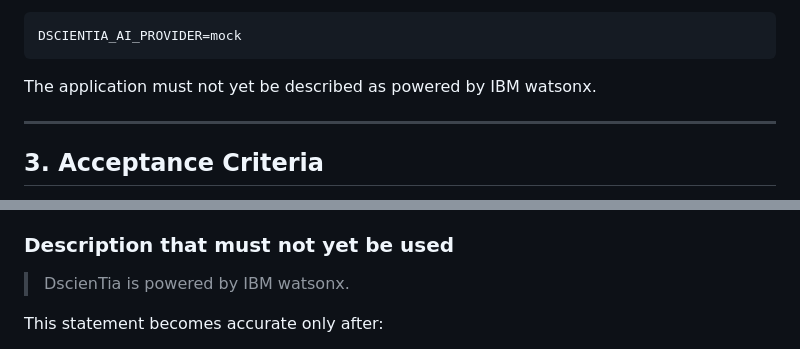
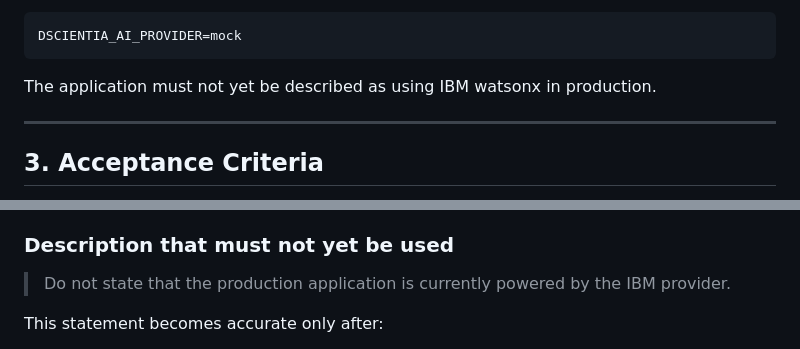
Before and after one commit to littlepasluv/dscientia-mobile, a Markdown page: docs/deployment/MVP-014-Production-Smoke-Test-and-IBM-Builder-Readiness.md, 2 parts joined by grey strips. Drawn GitHub-style.

Commit message:
docs: clarify IBM negative claim examples

````diff
--- a/docs/deployment/MVP-014-Production-Smoke-Test-and-IBM-Builder-Readiness.md
+++ b/docs/deployment/MVP-014-Production-Smoke-Test-and-IBM-Builder-Readiness.md
@@ -38,7 +38,7 @@ The current production environment intentionally uses:
 DSCIENTIA_AI_PROVIDER=mock
 ```
 
-The application must not yet be described as powered by IBM watsonx.
+The application must not yet be described as using IBM watsonx in production.
 
 ---
 
@@ -264,7 +264,7 @@ The Laravel backend remains responsible for:
 
 ### Description that must not yet be used
 
-> DscienTia is powered by IBM watsonx.
+> Do not state that the production application is currently powered by the IBM provider.
 
 This statement becomes accurate only after:
 
````
